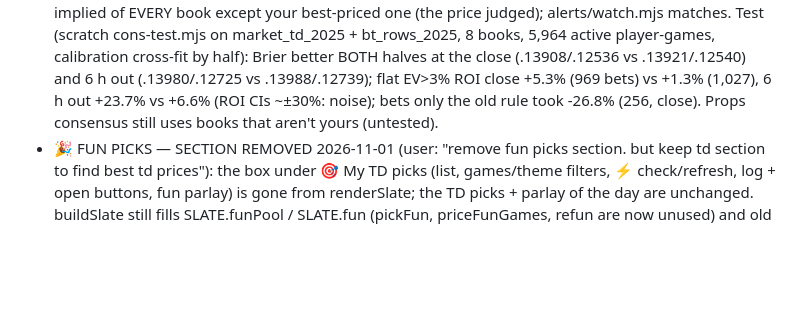
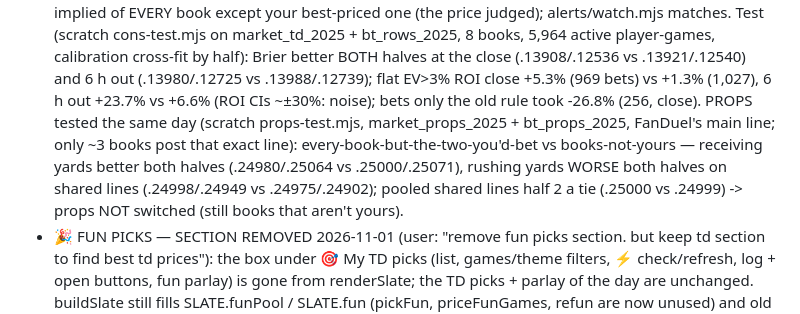
Before and after one commit to popcawn/nfl-td-predictor, a Markdown page: CLAUDE.md, the part around the change. GitHub-like rendering; blank space fills up the shorter version.

Commit message:
Docs: props consensus test — mixed, not switched
Receiving yards were a bit more accurate with every-book-but-the-two-you'd-bet,
rushing yards a bit less, both halves; pooled half 2 a tie, so NFL props keep
the books-not-yours consensus (user, 2026-11-05: 'yes run the test and switch
them').

Co-Authored-By: Claude Opus 5.5 <noreply@anthropic.com>

```diff
--- a/CLAUDE.md
+++ b/CLAUDE.md
@@ -276,7 +276,11 @@ See README.md for what the model does and how it was validated.
   matches. Test (scratch cons-test.mjs on market_td_2025 + bt_rows_2025, 8 books, 5,964 active player-games, calibration
   cross-fit by half): Brier better BOTH halves at the close (.13908/.12536 vs .13921/.12540) and 6 h out (.13980/.12725 vs
   .13988/.12739); flat EV>3% ROI close +5.3% (969 bets) vs +1.3% (1,027), 6 h out +23.7% vs +6.6% (ROI CIs ~±30%: noise);
-  bets only the old rule took -26.8% (256, close). Props consensus still uses books that aren't yours (untested).
+  bets only the old rule took -26.8% (256, close). PROPS tested the same day (scratch props-test.mjs, market_props_2025 +
+  bt_props_2025, FanDuel's main line; only ~3 books post that exact line): every-book-but-the-two-you'd-bet vs books-not-yours
+  — receiving yards better both halves (.24980/.25064 vs .25000/.25071), rushing yards WORSE both halves on shared lines
+  (.24998/.24949 vs .24975/.24902); pooled shared lines half 2 a tie (.25000 vs .24999) -> props NOT switched (still books
+  that aren't yours).
 - 🎉 FUN PICKS — SECTION REMOVED 2026-11-01 (user: "remove fun picks section. but keep td section to find best td prices"): the
   box under 🎯 My TD picks (list, games/theme filters, ⚡ check/refresh, log + open buttons, fun parlay) is gone from renderSlate;
   the TD picks + parlay of the day are unchanged. buildSlate still fills SLATE.funPool / SLATE.fun (pickFun, priceFunGames,
```
